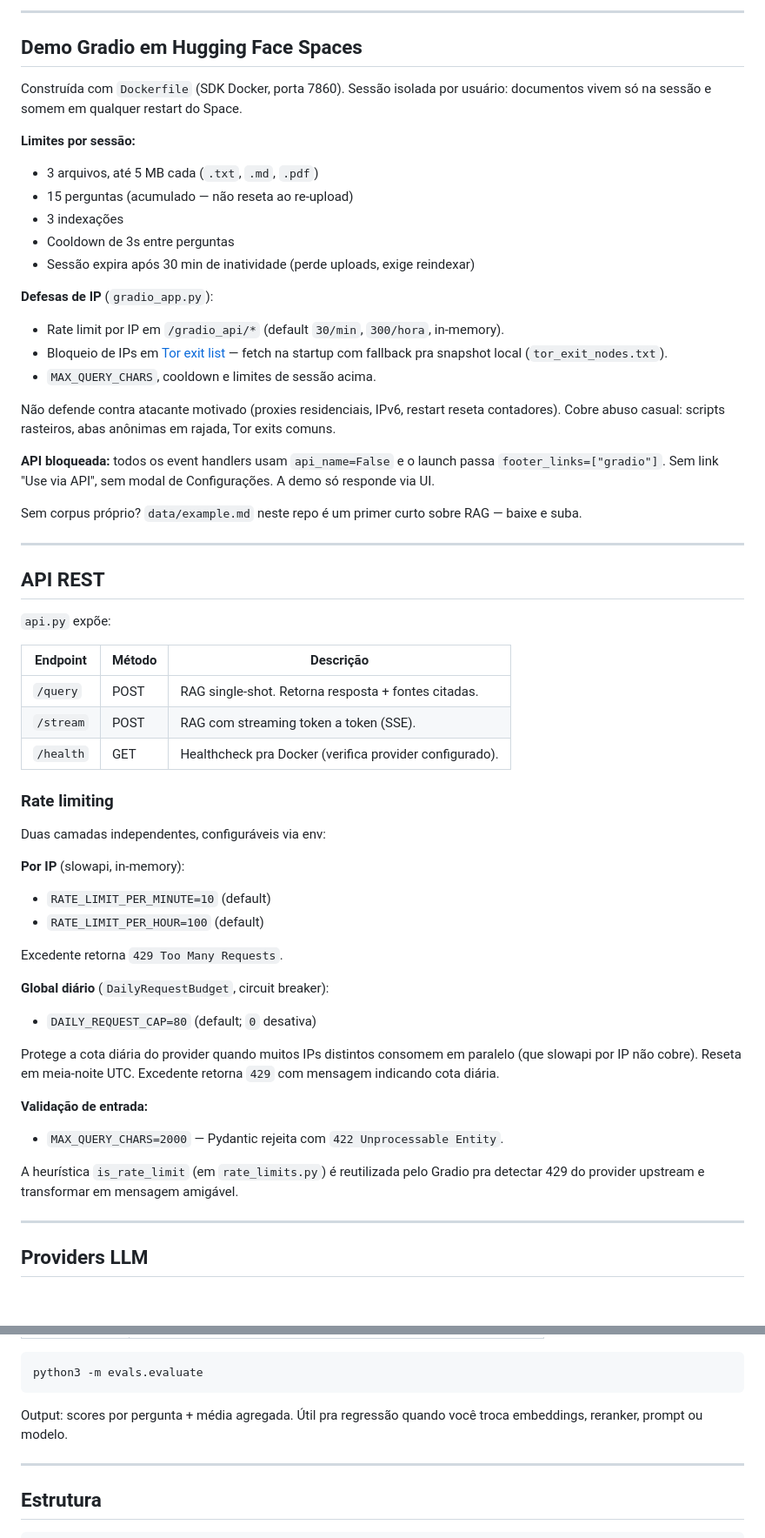
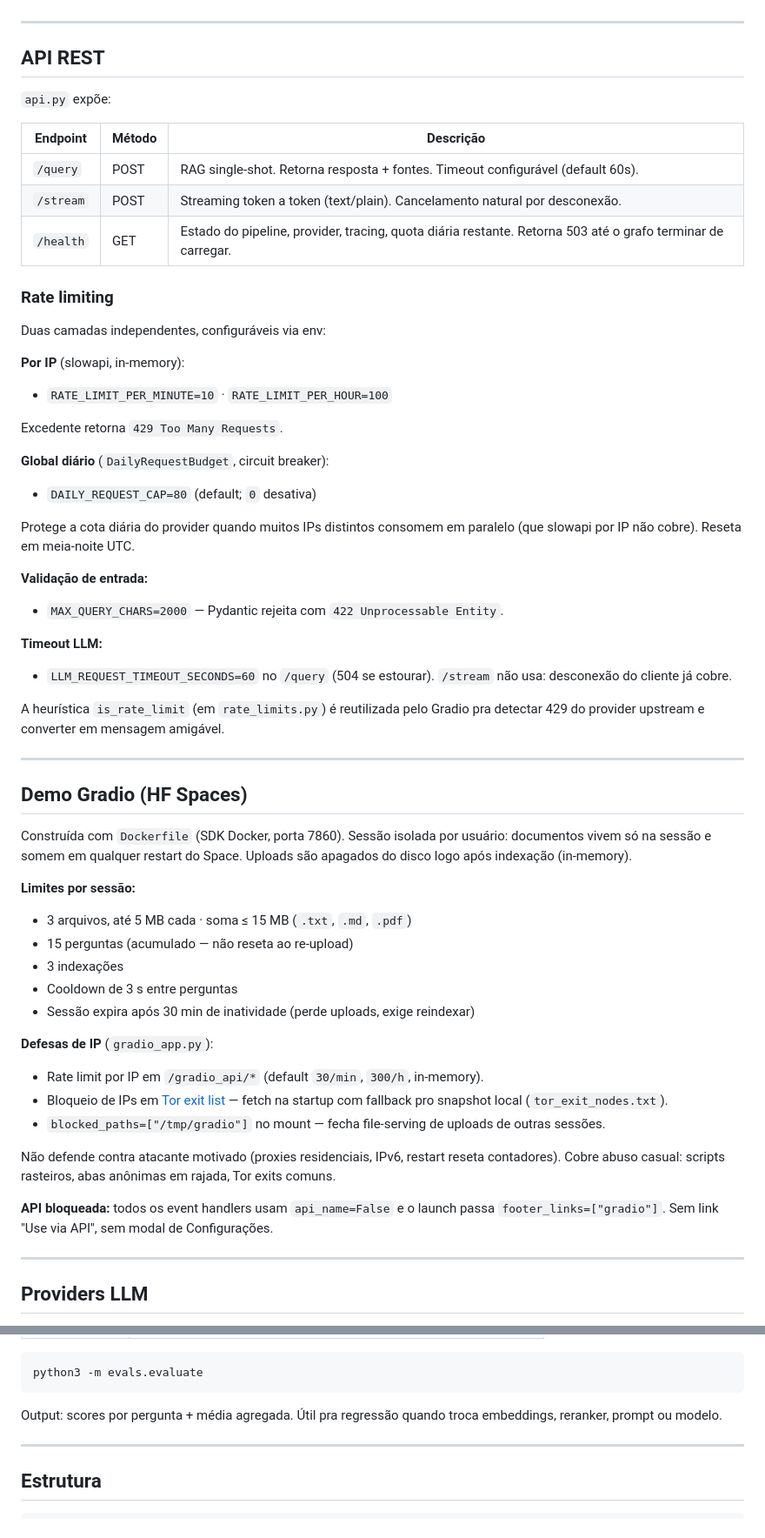
Before and after one commit to RenanMiqueloti/rag-chatbot, a Markdown page: README.md, 2 parts joined by grey strips. Shown at 87% size. Drawn GitHub-style; blank space fills up the shorter version.

````diff
--- a/README.md
+++ b/README.md
@@ -100,28 +90,3 @@ python3 -m evals.evaluate
----
-
-## Demo Gradio em Hugging Face Spaces
-
-Construída com `Dockerfile` (SDK Docker, porta 7860). Sessão isolada por usuário: documentos vivem só na sessão e somem em qualquer restart do Space.
-
-**Limites por sessão:**
-
-- 3 arquivos, até 5 MB cada (`.txt`, `.md`, `.pdf`)
-- 15 perguntas (acumulado — não reseta ao re-upload)
-- 3 indexações
-- Cooldown de 3s entre perguntas
-- Sessão expira após 30 min de inatividade (perde uploads, exige reindexar)
-
-**Defesas de IP** (`gradio_app.py`):
-
-- Rate limit por IP em `/gradio_api/*` (default `30/min`, `300/hora`, in-memory).
-- Bloqueio de IPs em [Tor exit list](https://check.torproject.org/torbulkexitlist) — fetch na startup com fallback pra snapshot local (`tor_exit_nodes.txt`).
-- `MAX_QUERY_CHARS`, cooldown e limites de sessão acima.
-
-Não defende contra atacante motivado (proxies residenciais, IPv6, restart reseta contadores). Cobre abuso casual: scripts rasteiros, abas anônimas em rajada, Tor exits comuns.
-
-**API bloqueada:** todos os event handlers usam `api_name=False` e o launch passa `footer_links=["gradio"]`. Sem link "Use via API", sem modal de Configurações. A demo só responde via UI.
-
-Sem corpus próprio? `data/example.md` neste repo é um primer curto sobre RAG — baixe e suba.
 
 ---
 
@@ -131,29 +96,55 @@ Sem corpus próprio? `data/example.md` neste repo é um primer curto sobre RAG
 
 | Endpoint | Método | Descrição |
 |---|---|---|
-| `/query` | POST | RAG single-shot. Retorna resposta + fontes citadas. |
-| `/stream` | POST | RAG com streaming token a token (SSE). |
-| `/health` | GET | Healthcheck pra Docker (verifica provider configurado). |
+| `/query` | POST | RAG single-shot. Retorna resposta + fontes. Timeout configurável (default 60s). |
+| `/stream` | POST | Streaming token a token (text/plain). Cancelamento natural por desconexão. |
+| `/health` | GET | Estado do pipeline, provider, tracing, quota diária restante. Retorna 503 até o grafo terminar de carregar. |
 
 ### Rate limiting
 
 Duas camadas independentes, configuráveis via env:
 
 **Por IP** (slowapi, in-memory):
-- `RATE_LIMIT_PER_MINUTE=10` (default)
-- `RATE_LIMIT_PER_HOUR=100` (default)
+- `RATE_LIMIT_PER_MINUTE=10` · `RATE_LIMIT_PER_HOUR=100`
 
 Excedente retorna `429 Too Many Requests`.
 
 **Global diário** (`DailyRequestBudget`, circuit breaker):
 - `DAILY_REQUEST_CAP=80` (default; `0` desativa)
 
-Protege a cota diária do provider quando muitos IPs distintos consomem em paralelo (que slowapi por IP não cobre). Reseta em meia-noite UTC. Excedente retorna `429` com mensagem indicando cota diária.
+Protege a cota diária do provider quando muitos IPs distintos consomem em paralelo (que slowapi por IP não cobre). Reseta em meia-noite UTC.
 
 **Validação de entrada:**
 - `MAX_QUERY_CHARS=2000` — Pydantic rejeita com `422 Unprocessable Entity`.
 
-A heurística `is_rate_limit` (em `rate_limits.py`) é reutilizada pelo Gradio pra detectar 429 do provider upstream e transformar em mensagem amigável.
+**Timeout LLM:**
+- `LLM_REQUEST_TIMEOUT_SECONDS=60` no `/query` (504 se estourar). `/stream` não usa: desconexão do cliente já cobre.
+
+A heurística `is_rate_limit` (em `rate_limits.py`) é reutilizada pelo Gradio pra detectar 429 do provider upstream e converter em mensagem amigável.
+
+---
+
+## Demo Gradio (HF Spaces)
+
+Construída com `Dockerfile` (SDK Docker, porta 7860). Sessão isolada por usuário: documentos vivem só na sessão e somem em qualquer restart do Space. Uploads são apagados do disco logo após indexação (in-memory).
+
+**Limites por sessão:**
+
+- 3 arquivos, até 5 MB cada · soma ≤ 15 MB (`.txt`, `.md`, `.pdf`)
+- 15 perguntas (acumulado — não reseta ao re-upload)
+- 3 indexações
+- Cooldown de 3 s entre perguntas
+- Sessão expira após 30 min de inatividade (perde uploads, exige reindexar)
+
+**Defesas de IP** (`gradio_app.py`):
+
+- Rate limit por IP em `/gradio_api/*` (default `30/min`, `300/h`, in-memory).
+- Bloqueio de IPs em [Tor exit list](https://check.torproject.org/torbulkexitlist) — fetch na startup com fallback pro snapshot local (`tor_exit_nodes.txt`).
+- `blocked_paths=["/tmp/gradio"]` no mount — fecha file-serving de uploads de outras sessões.
+
+Não defende contra atacante motivado (proxies residenciais, IPv6, restart reseta contadores). Cobre abuso casual: scripts rasteiros, abas anônimas em rajada, Tor exits comuns.
+
+**API bloqueada:** todos os event handlers usam `api_name=False` e o launch passa `footer_links=["gradio"]`. Sem link "Use via API", sem modal de Configurações.
 
 ---
 
@@ -294,7 +234,7 @@ docker run --rm -p 7860:7860 \
 python3 -m evals.evaluate
 ```
 
-Output: scores por pergunta + média agregada. Útil pra regressão quando você troca embeddings, reranker, prompt ou modelo.
+Output: scores por pergunta + média agregada. Útil pra regressão quando troca embeddings, reranker, prompt ou modelo.
 
 ---
 
````
Also changed, not shown: other parts of README.md (+121 -127 lines), docs/img/01-initial.png (added), docs/img/02-indexed.png (added), docs/img/03-answer-sources.png (added).
